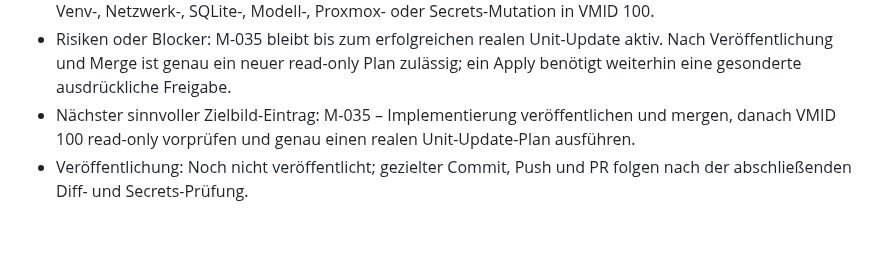
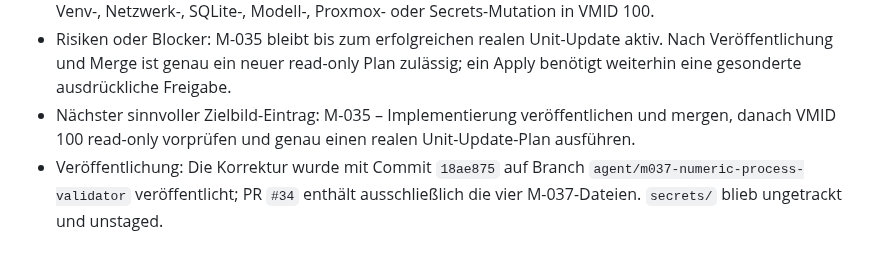
Before and after one commit to default82/RALF, a Markdown page: Ergebnis.md, the part around the change. GitHub-like rendering.

Commit message:
docs: ergänze Veröffentlichung von M-037

```diff
--- a/Ergebnis.md
+++ b/Ergebnis.md
@@ -653,4 +653,4 @@ Diese Datei wird nach jedem Arbeitsdurchlauf erweitert. Bestehende Einträge ble
 - Nicht ausgeführte Änderungen: Kein realer Unit-Plan oder Apply während der Implementierung, kein `pct push`, keine Unitänderung, kein `daemon-reload`, kein Dienst- oder Containerneustart und keine Paket-, Venv-, Netzwerk-, SQLite-, Modell-, Proxmox- oder Secrets-Mutation in VMID 100.
 - Risiken oder Blocker: M-035 bleibt bis zum erfolgreichen realen Unit-Update aktiv. Nach Veröffentlichung und Merge ist genau ein neuer read-only Plan zulässig; ein Apply benötigt weiterhin eine gesonderte ausdrückliche Freigabe.
 - Nächster sinnvoller Zielbild-Eintrag: M-035 – Implementierung veröffentlichen und mergen, danach VMID 100 read-only vorprüfen und genau einen realen Unit-Update-Plan ausführen.
-- Veröffentlichung: Noch nicht veröffentlicht; gezielter Commit, Push und PR folgen nach der abschließenden Diff- und Secrets-Prüfung.
+- Veröffentlichung: Die Korrektur wurde mit Commit `18ae875` auf Branch `agent/m037-numeric-process-validator` veröffentlicht; PR `#34` enthält ausschließlich die vier M-037-Dateien. `secrets/` blieb ungetrackt und unstaged.
```
